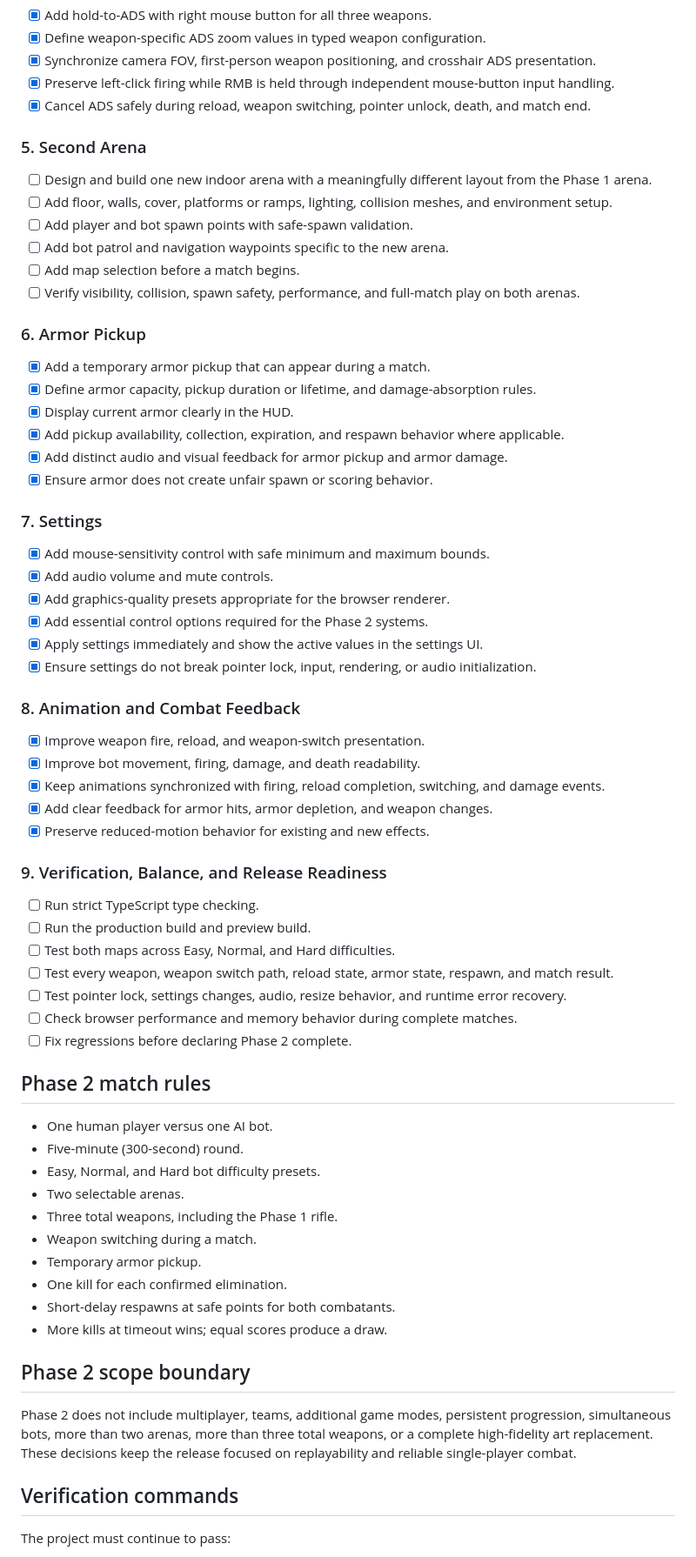
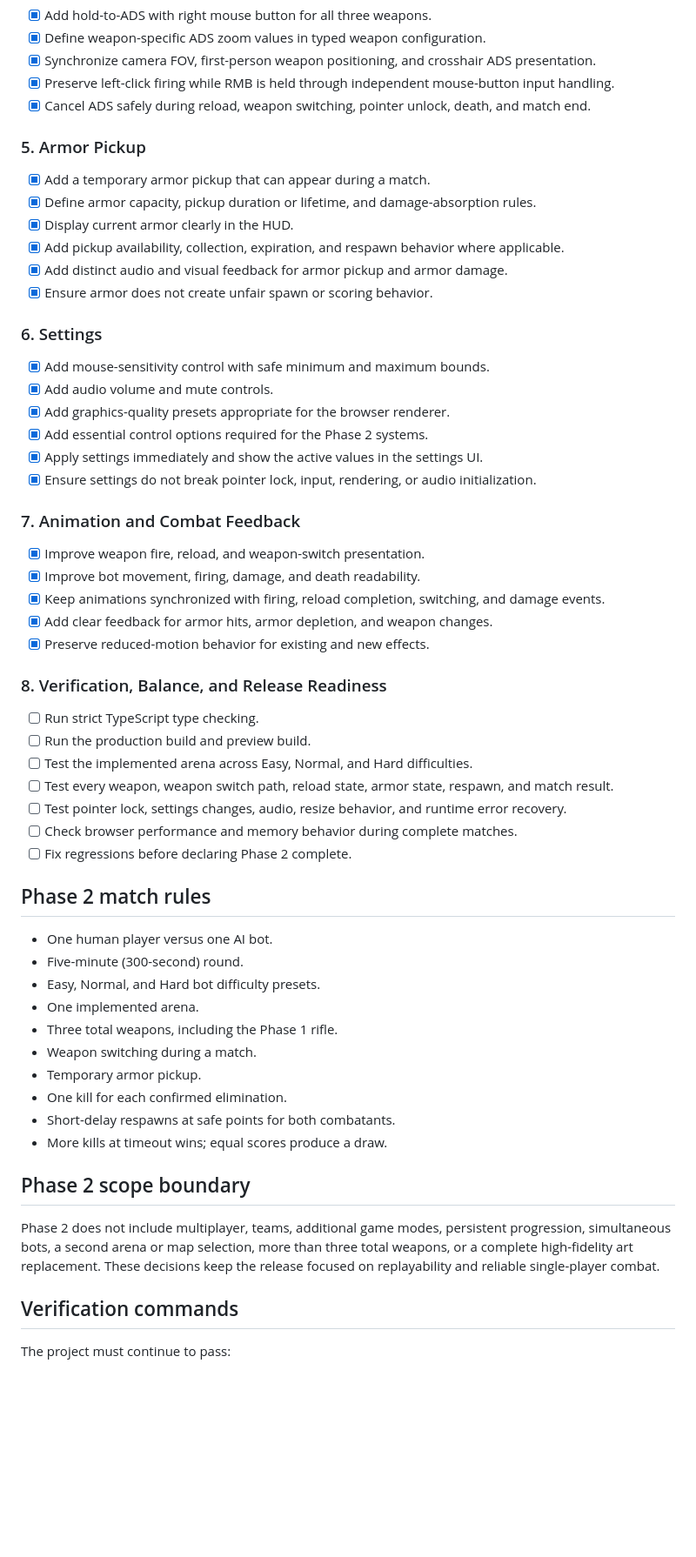
Before and after one commit to sury4karmakar/fps-game, a Markdown page: docs/PHASE2.md, the part around one of its changes. Shown at 87% size. Rendered like a GitHub page; blank space fills up the shorter version.

Commit message:
update: Move 2nd Arena to Phase 3

```diff
--- a/docs/PHASE2.md
+++ b/docs/PHASE2.md
@@ -52,16 +51,7 @@ Phase 2 contains only the approved Must-do work. Should-do improvements and expl
 - [x] Preserve left-click firing while RMB is held through independent mouse-button input handling.
 - [x] Cancel ADS safely during reload, weapon switching, pointer unlock, death, and match end.
 
-### 5. Second Arena
-
-- [ ] Design and build one new indoor arena with a meaningfully different layout from the Phase 1 arena.
-- [ ] Add floor, walls, cover, platforms or ramps, lighting, collision meshes, and environment setup.
-- [ ] Add player and bot spawn points with safe-spawn validation.
-- [ ] Add bot patrol and navigation waypoints specific to the new arena.
-- [ ] Add map selection before a match begins.
-- [ ] Verify visibility, collision, spawn safety, performance, and full-match play on both arenas.
-
-### 6. Armor Pickup
+### 5. Armor Pickup
 
 - [x] Add a temporary armor pickup that can appear during a match.
 - [x] Define armor capacity, pickup duration or lifetime, and damage-absorption rules.
@@ -70,7 +60,7 @@ Phase 2 contains only the approved Must-do work. Should-do improvements and expl
 - [x] Add distinct audio and visual feedback for armor pickup and armor damage.
 - [x] Ensure armor does not create unfair spawn or scoring behavior.
 
-### 7. Settings
+### 6. Settings
 
 - [x] Add mouse-sensitivity control with safe minimum and maximum bounds.
 - [x] Add audio volume and mute controls.
@@ -79,7 +69,7 @@ Phase 2 contains only the approved Must-do work. Should-do improvements and expl
 - [x] Apply settings immediately and show the active values in the settings UI.
 - [x] Ensure settings do not break pointer lock, input, rendering, or audio initialization.
 
-### 8. Animation and Combat Feedback
+### 7. Animation and Combat Feedback
 
 - [x] Improve weapon fire, reload, and weapon-switch presentation.
 - [x] Improve bot movement, firing, damage, and death readability.
@@ -87,11 +77,11 @@ Phase 2 contains only the approved Must-do work. Should-do improvements and expl
 - [x] Add clear feedback for armor hits, armor depletion, and weapon changes.
 - [x] Preserve reduced-motion behavior for existing and new effects.
 
-### 9. Verification, Balance, and Release Readiness
+### 8. Verification, Balance, and Release Readiness
 
 - [ ] Run strict TypeScript type checking.
 - [ ] Run the production build and preview build.
-- [ ] Test both maps across Easy, Normal, and Hard difficulties.
+- [ ] Test the implemented arena across Easy, Normal, and Hard difficulties.
 - [ ] Test every weapon, weapon switch path, reload state, armor state, respawn, and match result.
 - [ ] Test pointer lock, settings changes, audio, resize behavior, and runtime error recovery.
 - [ ] Check browser performance and memory behavior during complete matches.
@@ -102,7 +92,7 @@ Phase 2 contains only the approved Must-do work. Should-do improvements and expl
 - One human player versus one AI bot.
 - Five-minute (300-second) round.
 - Easy, Normal, and Hard bot difficulty presets.
-- Two selectable arenas.
+- One implemented arena.
 - Three total weapons, including the Phase 1 rifle.
 - Weapon switching during a match.
 - Temporary armor pickup.
@@ -112,7 +102,7 @@ Phase 2 contains only the approved Must-do work. Should-do improvements and expl
 
 ## Phase 2 scope boundary
 
-Phase 2 does not include multiplayer, teams, additional game modes, persistent progression, simultaneous bots, more than two arenas, more than three total weapons, or a complete high-fidelity art replacement. These decisions keep the release focused on replayability and reliable single-player combat.
+Phase 2 does not include multiplayer, teams, additional game modes, persistent progression, simultaneous bots, a second arena or map selection, more than three total weapons, or a complete high-fidelity art replacement. These decisions keep the release focused on replayability and reliable single-player combat.
 
 ## Verification commands
 
```
Also changed, not shown: other parts of docs/PHASE2.md (+4 -5 lines), GAME_SPECIFICATION.md (+12 -4 lines).
